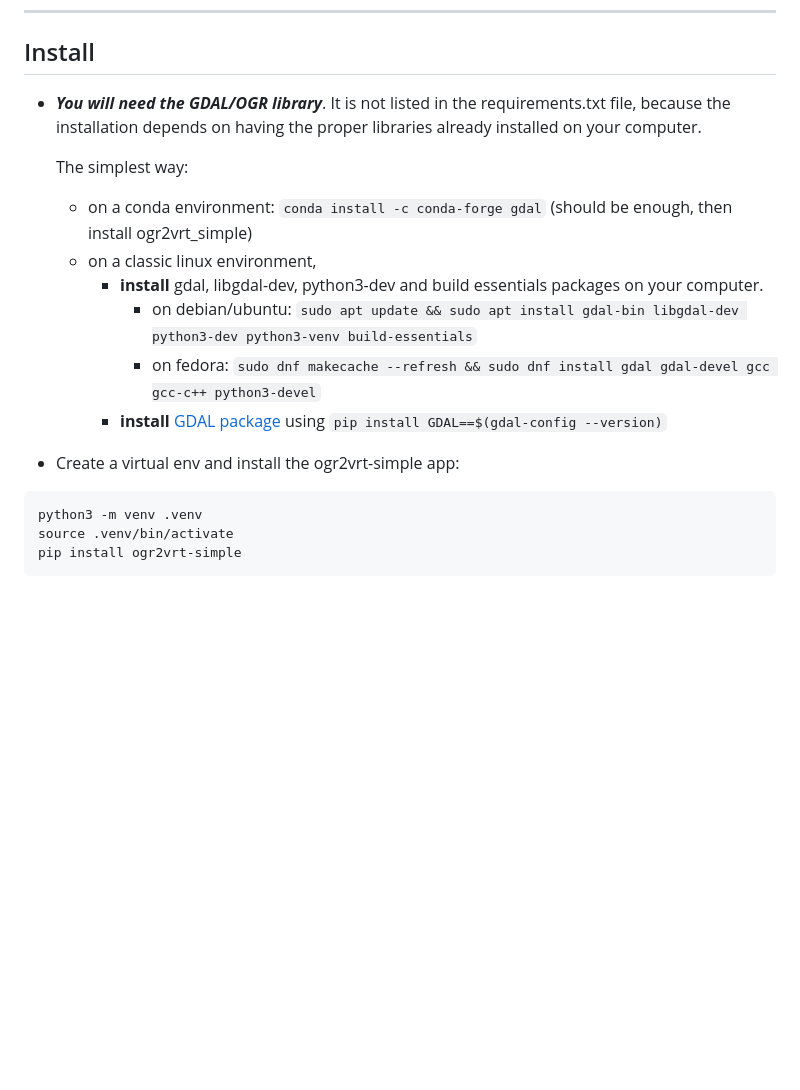
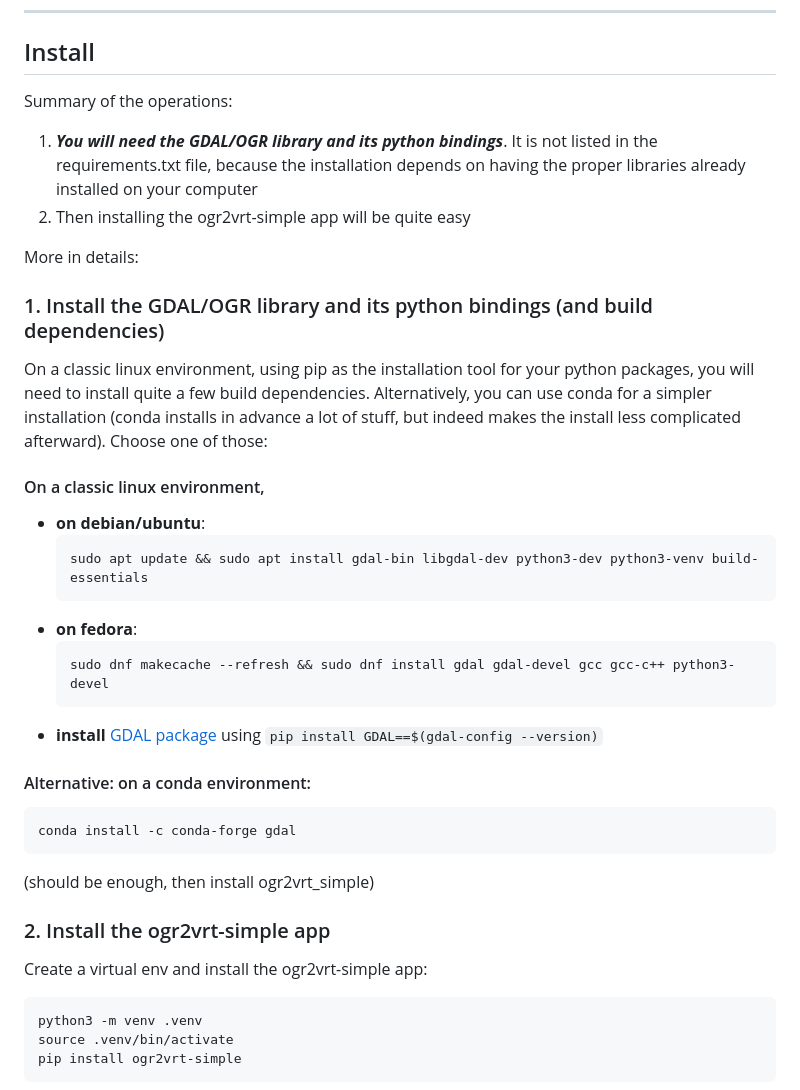
Before and after one commit to jeanpommier/ogr2vrt_simple, a Markdown page: README.md, the part around the change. Drawn GitHub-style; blank space fills up the shorter version.

Commit message:
Try to make the install steps more clear

````diff
--- a/README.md
+++ b/README.md
@@ -38,17 +38,32 @@ with the path to the vrt file to write.
 ---
 
 ## Install
-- _**You will need the GDAL/OGR library**_. It is not listed in the requirements.txt file, because the installation depends on having the proper libraries already installed on your computer.
+Summary of the operations:
+1. _**You will need the GDAL/OGR library and its python bindings**_. It is not listed in the requirements.txt file, because the installation depends on having the proper libraries already installed on your computer
+2. Then installing the ogr2vrt-simple app will be quite easy
 
-  The simplest way:
-  - on a conda environment: `conda install -c conda-forge gdal` (should be enough, then install ogr2vrt_simple)
-  - on a classic linux environment,
-    - **install** gdal, libgdal-dev, python3-dev and build essentials packages on your computer.
-      - on debian/ubuntu: `sudo apt update && sudo apt install gdal-bin libgdal-dev python3-dev python3-venv build-essentials`
-      - on fedora: `sudo dnf makecache --refresh && sudo dnf install gdal gdal-devel gcc gcc-c++ python3-devel`
-    - **install** [GDAL package](https://pypi.org/project/GDAL/) using `pip install GDAL==$(gdal-config --version)`
+More in details:
+### 1. Install the GDAL/OGR library and its python bindings (and build dependencies)
+On a classic linux environment, using pip as the installation tool for your python packages, you will need to install quite a few build dependencies. Alternatively, you can use conda for a simpler installation (conda installs in advance a lot of stuff, but indeed makes the install less complicated afterward). Choose one of those:
+#### On a classic linux environment,
+- **on debian/ubuntu**:
+  ```
+  sudo apt update && sudo apt install gdal-bin libgdal-dev python3-dev python3-venv build-essentials
+  ```
+- **on fedora**:
+  ```
+  sudo dnf makecache --refresh && sudo dnf install gdal gdal-devel gcc gcc-c++ python3-devel
+  ```
+- **install** [GDAL package](https://pypi.org/project/GDAL/) using `pip install GDAL==$(gdal-config --version)`
 
-- Create a virtual env and install the ogr2vrt-simple app:
+#### Alternative: on a conda environment:
+```
+conda install -c conda-forge gdal
+```
+(should be enough, then install ogr2vrt_simple)
+
+### 2. Install the ogr2vrt-simple app
+Create a virtual env and install the ogr2vrt-simple app:
 ```
 python3 -m venv .venv
 source .venv/bin/activate
````
